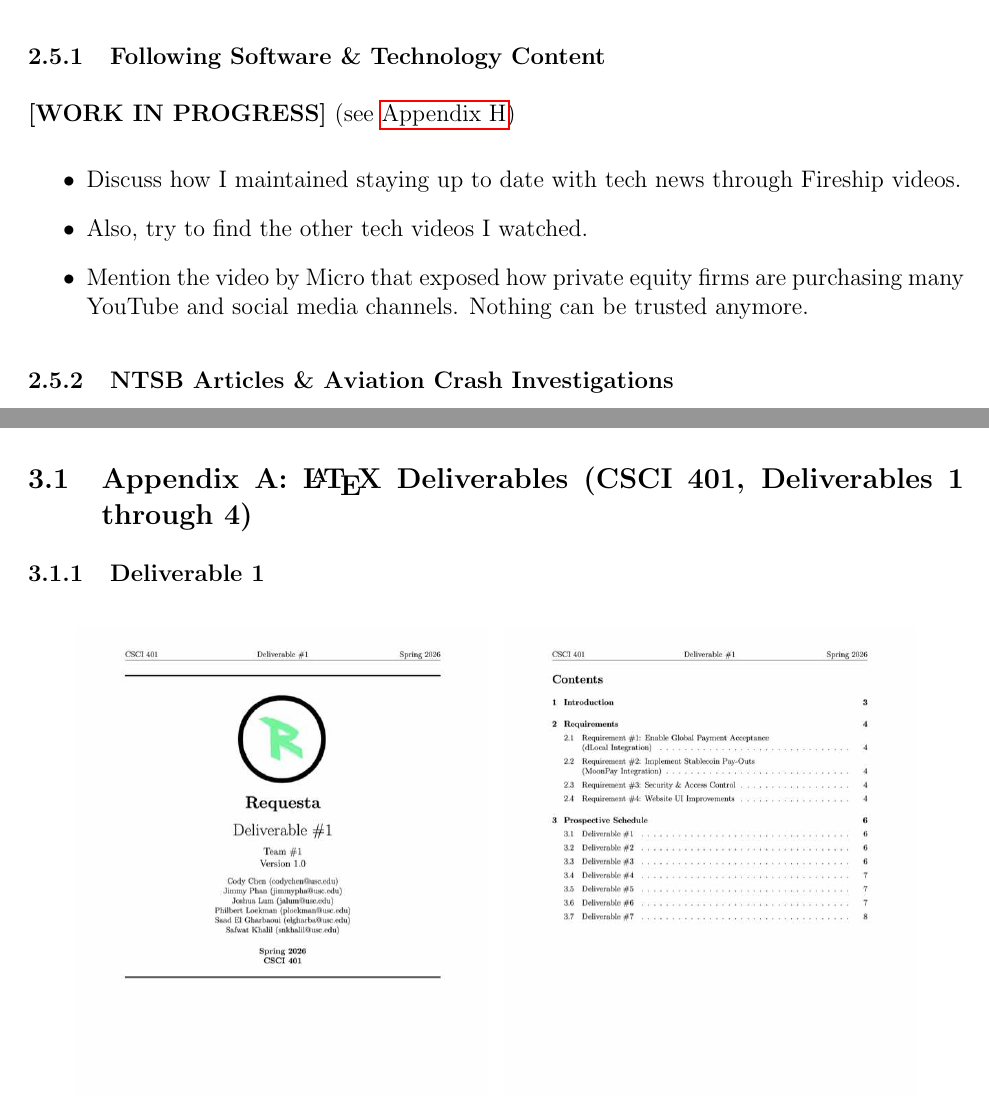
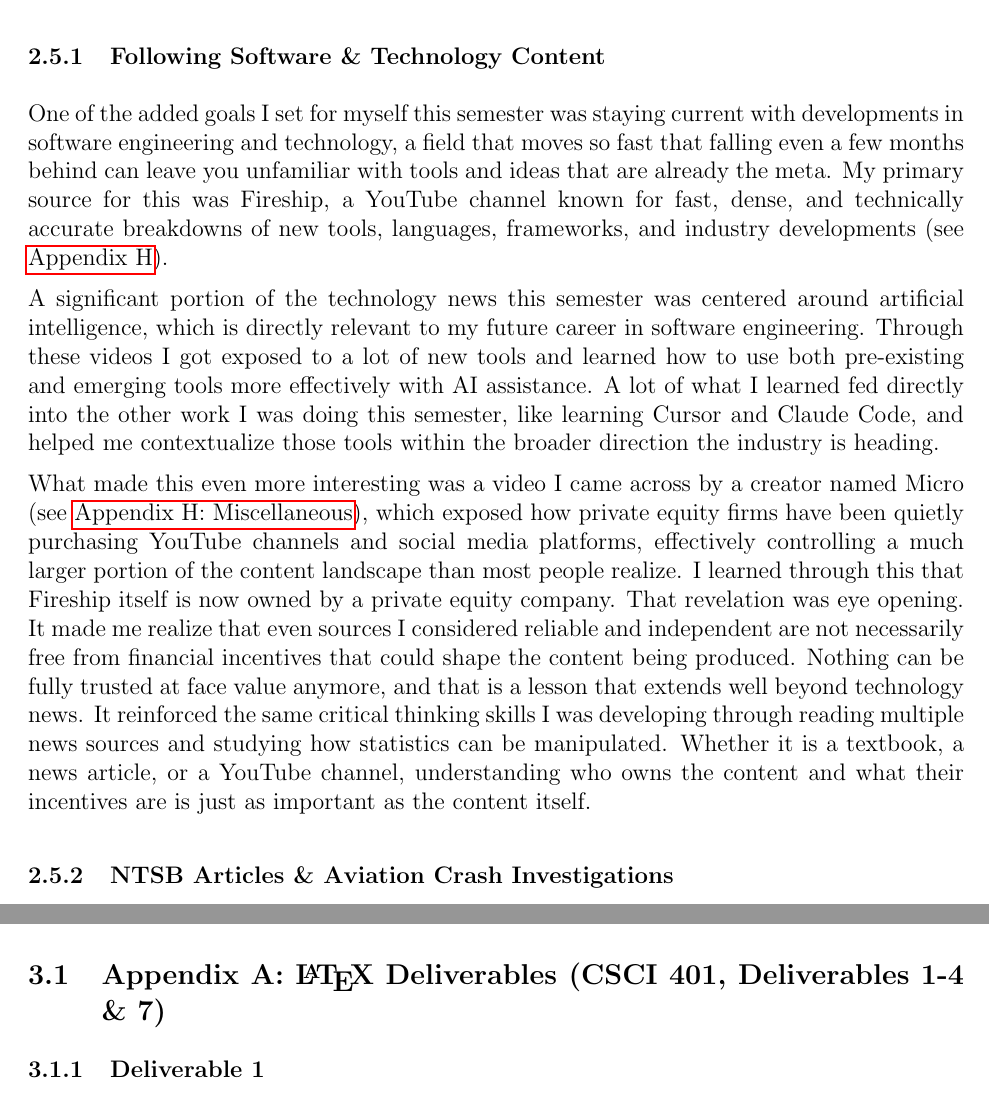
Before and after one commit to philbertloekman/writ-340, a LaTeX document (06-grade-proposal/main.tex): two parts of pages 14 and 16 of 61, joined at a grey line, cut so that both start at the same text. Compiled offline with pdfLaTeX.

Commit message:
add technology content

```diff
--- a/06-grade-proposal/main.tex
+++ b/06-grade-proposal/main.tex
@@ -246,13 +246,11 @@
 
             \subsubsection{Following Software \& Technology Content}
 
-            \textbf{[WORK IN PROGRESS]} (see \hyperref[appendix:h]{Appendix H})
+            One of the added goals I set for myself this semester was staying current with developments in software engineering and technology, a field that moves so fast that falling even a few months behind can leave you unfamiliar with tools and ideas that are already the meta. My primary source for this was Fireship, a YouTube channel known for fast, dense, and technically accurate breakdowns of new tools, languages, frameworks, and industry developments (see \hyperref[appendix:h]{Appendix H}).
 
-            \begin{itemize}
-                \item Discuss how I maintained staying up to date with tech news through Fireship videos.
-                \item Also, try to find the other tech videos I watched.
-                \item Mention the video by Micro that exposed how private equity firms are purchasing many YouTube and social media channels. Nothing can be trusted anymore.
-            \end{itemize}
+            A significant portion of the technology news this semester was centered around artificial intelligence, which is directly relevant to my future career in software engineering. Through these videos I got exposed to a lot of new tools and learned how to use both pre-existing and emerging tools more effectively with AI assistance. A lot of what I learned fed directly into the other work I was doing this semester, like learning Cursor and Claude Code, and helped me contextualize those tools within the broader direction the industry is heading.
+
+            What made this even more interesting was a video I came across by a creator named Micro (see \hyperref[appendix:h:misc]{Appendix H: Miscellaneous}), which exposed how private equity firms have been quietly purchasing YouTube channels and social media platforms, effectively controlling a much larger portion of the content landscape than most people realize. I learned through this that Fireship itself is now owned by a private equity company. That revelation was eye opening. It made me realize that even sources I considered reliable and independent are not necessarily free from financial incentives that could shape the content being produced. Nothing can be fully trusted at face value anymore, and that is a lesson that extends well beyond technology news. It reinforced the same critical thinking skills I was developing through reading multiple news sources and studying how statistics can be manipulated. Whether it is a textbook, a news article, or a YouTube channel, understanding who owns the content and what their incentives are is just as important as the content itself.
 
             \subsubsection{NTSB Articles \& Aviation Crash Investigations}
 
@@ -269,7 +267,7 @@
 
     \newpage
         \phantomsection\label{appendix:a}
-        \subsection{Appendix A: \LaTeX{} Deliverables (CSCI 401, Deliverables 1 through 4)}
+        \subsection{Appendix A: \LaTeX{} Deliverables (CSCI 401, Deliverables 1-4 \& 7)}
 
             \subsubsection{Deliverable 1}
 
```
Also changed, not shown: 06-grade-proposal/main.tex (1 more changed lines), 6 other files.
